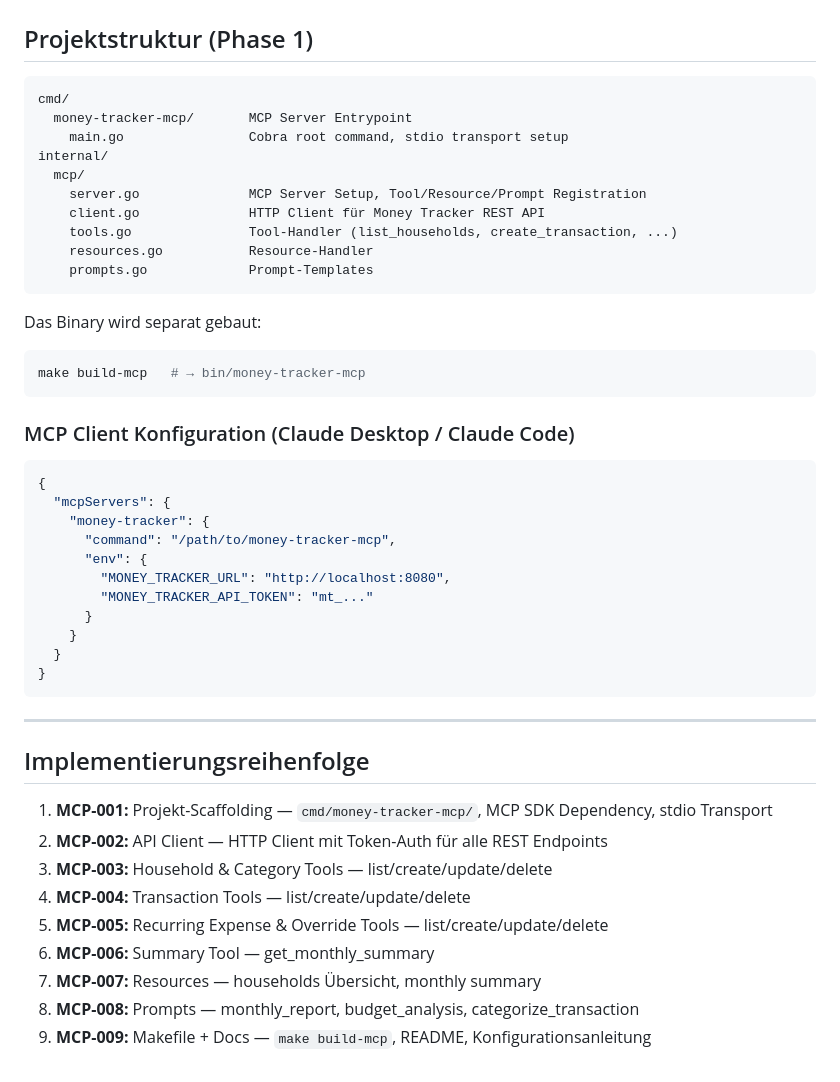
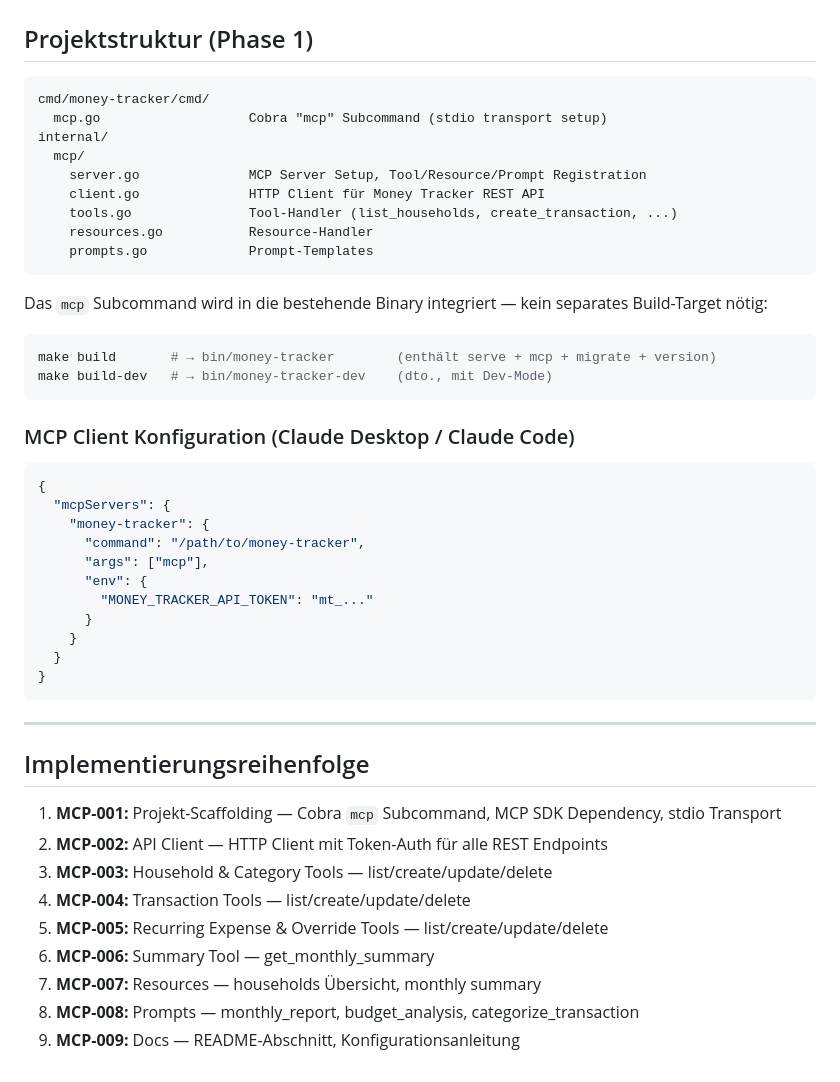
Before and after one commit to c-mueller/money-tracker, a Markdown page: docs/plans/014-mcp-server.md, the part around one of its changes. GitHub-like rendering.

````diff
--- a/docs/plans/014-mcp-server.md
+++ b/docs/plans/014-mcp-server.md
@@ -345,9 +354,8 @@ Schlägt eine Kategorie für eine Transaktion vor.
 ## Projektstruktur (Phase 1)
 
 ```
-cmd/
-  money-tracker-mcp/       MCP Server Entrypoint
-    main.go                Cobra root command, stdio transport setup
+cmd/money-tracker/cmd/
+  mcp.go                   Cobra "mcp" Subcommand (stdio transport setup)
 internal/
   mcp/
     server.go              MCP Server Setup, Tool/Resource/Prompt Registration
@@ -357,9 +365,10 @@ internal/
     prompts.go             Prompt-Templates
 ```
 
-Das Binary wird separat gebaut:
+Das `mcp` Subcommand wird in die bestehende Binary integriert — kein separates Build-Target nötig:
 ```bash
-make build-mcp   # → bin/money-tracker-mcp
+make build       # → bin/money-tracker        (enthält serve + mcp + migrate + version)
+make build-dev   # → bin/money-tracker-dev    (dto., mit Dev-Mode)
 ```
 
 ### MCP Client Konfiguration (Claude Desktop / Claude Code)
@@ -368,9 +377,9 @@ make build-mcp   # → bin/money-tracker-mcp
 {
   "mcpServers": {
     "money-tracker": {
-      "command": "/path/to/money-tracker-mcp",
+      "command": "/path/to/money-tracker",
+      "args": ["mcp"],
       "env": {
-        "MONEY_TRACKER_URL": "http://localhost:8080",
         "MONEY_TRACKER_API_TOKEN": "mt_..."
       }
     }
@@ -382,7 +391,7 @@ make build-mcp   # → bin/money-tracker-mcp
 
 ## Implementierungsreihenfolge
 
-1. **MCP-001:** Projekt-Scaffolding — `cmd/money-tracker-mcp/`, MCP SDK Dependency, stdio Transport
+1. **MCP-001:** Projekt-Scaffolding — Cobra `mcp` Subcommand, MCP SDK Dependency, stdio Transport
 2. **MCP-002:** API Client — HTTP Client mit Token-Auth für alle REST Endpoints
 3. **MCP-003:** Household & Category Tools — list/create/update/delete
 4. **MCP-004:** Transaction Tools — list/create/update/delete
@@ -390,4 +399,4 @@ make build-mcp   # → bin/money-tracker-mcp
 6. **MCP-006:** Summary Tool — get_monthly_summary
 7. **MCP-007:** Resources — households Übersicht, monthly summary
 8. **MCP-008:** Prompts — monthly_report, budget_analysis, categorize_transaction
-9. **MCP-009:** Makefile + Docs — `make build-mcp`, README, Konfigurationsanleitung
+9. **MCP-009:** Docs — README-Abschnitt, Konfigurationsanleitung
````
Also changed, not shown: other parts of docs/plans/014-mcp-server.md (+16 -7 lines).
